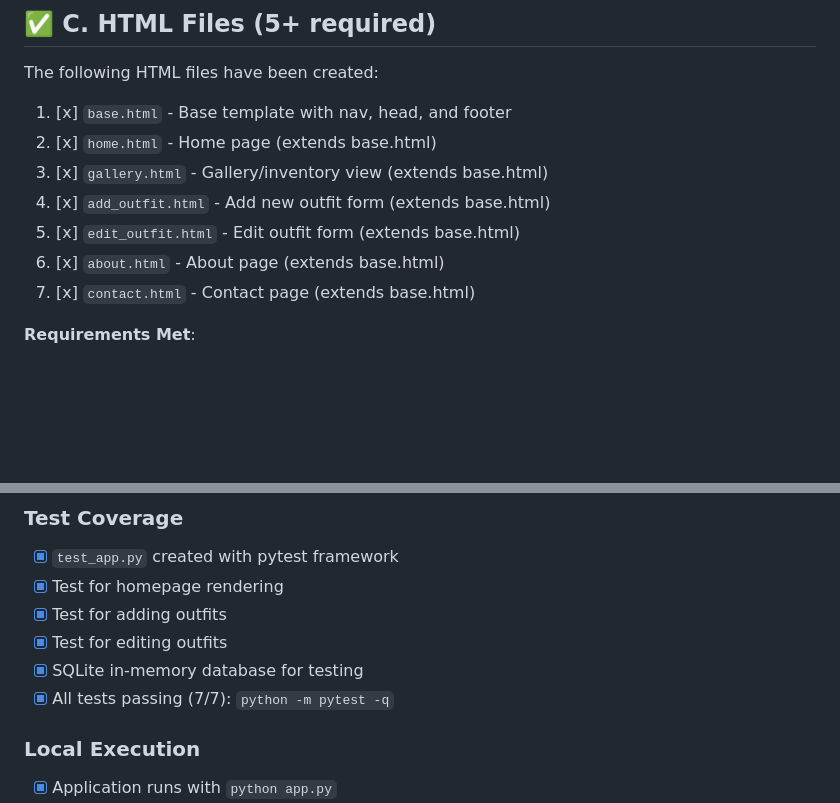
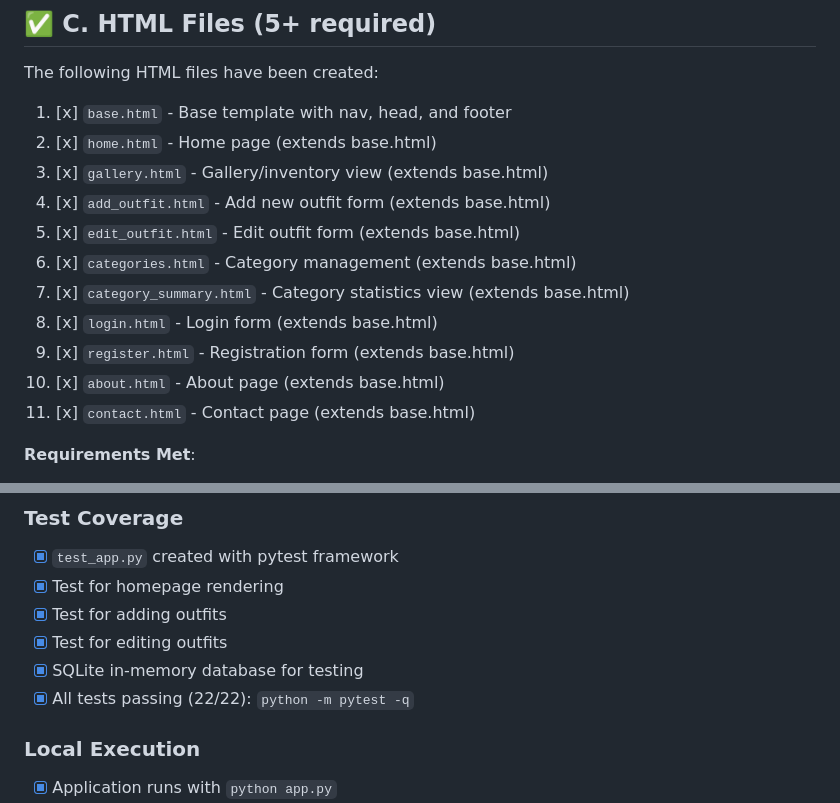
Before and after one commit to HlengiweNcube/flask_db_project, a Markdown page: ASSIGNMENT_CHECKLIST.md, 2 parts joined by grey strips. Drawn GitHub-style; blank space fills up the shorter version.

Commit message:
Update ASSIGNMENT_CHECKLIST: add 4 missing templates, fix test count to 22/22

```diff
--- a/ASSIGNMENT_CHECKLIST.md
+++ b/ASSIGNMENT_CHECKLIST.md
@@ -37,8 +37,12 @@ The following HTML files have been created:
 3. [x] `gallery.html` - Gallery/inventory view (extends base.html)
 4. [x] `add_outfit.html` - Add new outfit form (extends base.html)
 5. [x] `edit_outfit.html` - Edit outfit form (extends base.html)
-6. [x] `about.html` - About page (extends base.html)
-7. [x] `contact.html` - Contact page (extends base.html)
+6. [x] `categories.html` - Category management (extends base.html)
+7. [x] `category_summary.html` - Category statistics view (extends base.html)
+8. [x] `login.html` - Login form (extends base.html)
+9. [x] `register.html` - Registration form (extends base.html)
+10. [x] `about.html` - About page (extends base.html)
+11. [x] `contact.html` - Contact page (extends base.html)
 
 **Requirements Met**:
 - [x] At least 5 HTML files created
@@ -196,7 +200,7 @@ The following HTML files have been created:
 - [x] Test for adding outfits
 - [x] Test for editing outfits
 - [x] SQLite in-memory database for testing
-- [x] All tests passing (7/7): `python -m pytest -q`
+- [x] All tests passing (22/22): `python -m pytest -q`
 
 ### Local Execution
 
```
